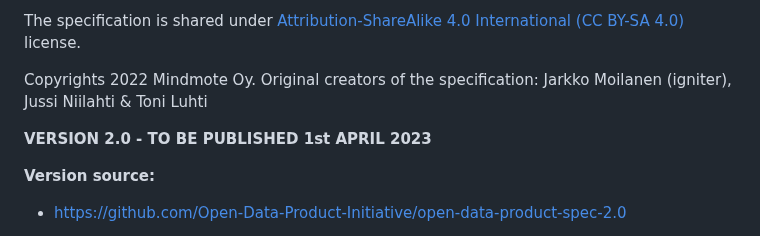
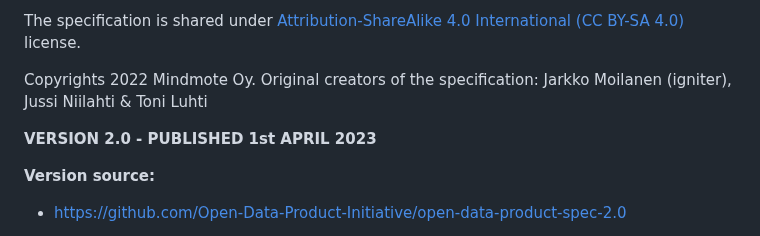
Before and after one commit to Open-Data-Product-Initiative/v2.0, a Markdown page: source/index.html.md, the part around the change. GitHub-like rendering.

```diff
--- a/source/index.html.md
+++ b/source/index.html.md
@@ -44,7 +44,7 @@ The specification is shared under <a href='https://creativecommons.org/licenses/
 
 Copyrights 2022 Mindmote Oy. Original creators of the specification: Jarkko Moilanen (igniter), Jussi Niilahti & Toni Luhti
 
-**VERSION 2.0 - TO BE PUBLISHED 1st APRIL 2023**
+**VERSION 2.0 - PUBLISHED 1st APRIL 2023**
 
 **Version source:**
 
```
